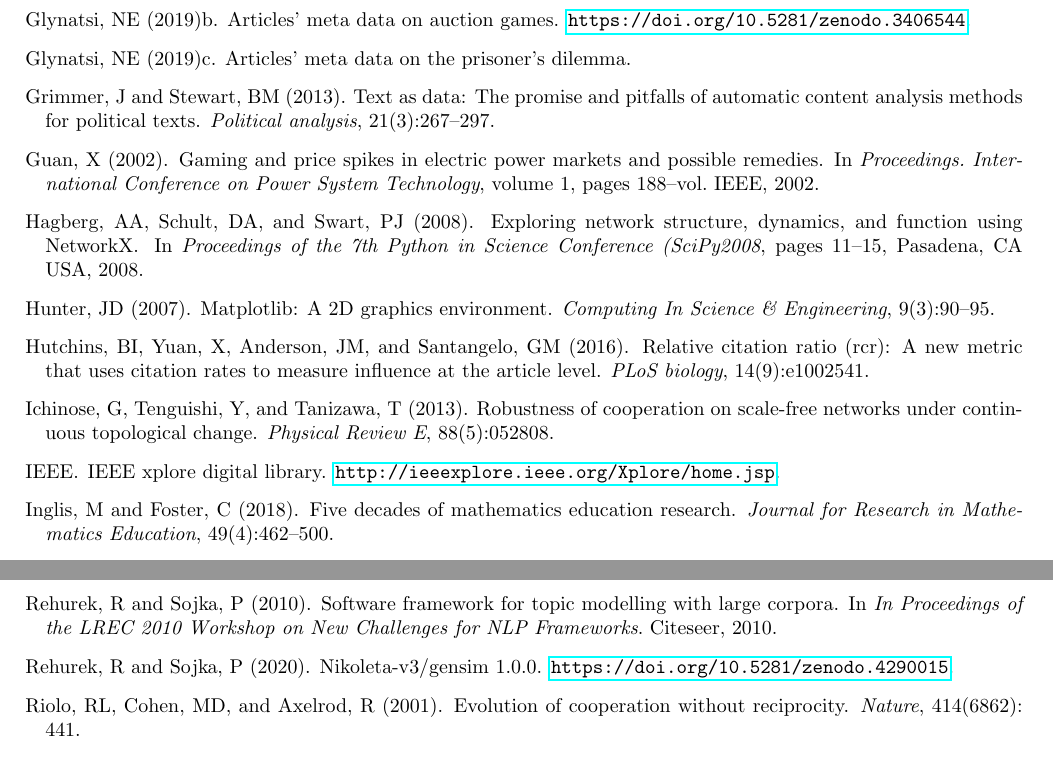
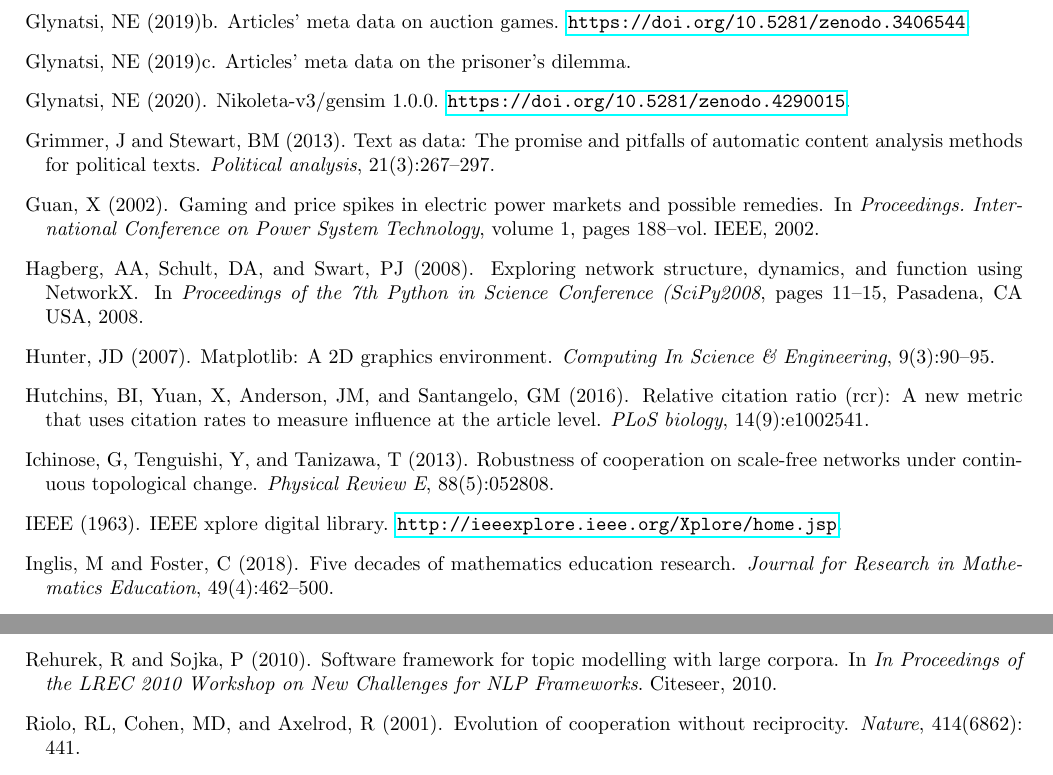
Before and after one commit to Nikoleta-v3/bibliometric-study-of-the-prisoners-dilemma, a LaTeX paper (main.tex): two parts of pages 15 and 16 of 21, joined at a grey line, cut so that both start at the same text. Compiled offline with pdfLaTeX.

Commit message:
go over text and check references style

```diff
--- a/main.tex
+++ b/main.tex
@@ -1122,6 +1122,11 @@ in~\citep{auction_data_2018, anarchy_data_2018, pd_data_2018}.
     Glynatsi, NE (2019){\natexlab{c}}.
     \newblock Articles' meta data on the prisoner's dilemma.
 
+    \bibitem[Glynatsi(2020)]{gensim_nikoleta}
+    Glynatsi, NE (2020).
+    \newblock Nikoleta-v3/gensim 1.0.0.
+    \newblock \url{https://doi.org/10.5281/zenodo.4290015}.
+
     \bibitem[Grimmer and Stewart(2013)]{Grimmer2013}
     Grimmer, J and Stewart, BM (2013).
     \newblock Text as data: The promise and pitfalls of automatic content analysis
@@ -1161,8 +1166,8 @@ in~\citep{auction_data_2018, anarchy_data_2018, pd_data_2018}.
       topological change.
     \newblock \emph{Physical Review E}, 88\penalty0 (5):\penalty0 052808.
 
-    \bibitem[IEEE()]{ieee}
-    IEEE.
+    \bibitem[IEEE(1963)]{ieee}
+    IEEE (1963).
     \newblock {IEEE} xplore digital library.
     \newblock \url{http://ieeexplore.ieee.org/Xplore/home.jsp}.
 
@@ -1294,11 +1299,6 @@ in~\citep{auction_data_2018, anarchy_data_2018, pd_data_2018}.
     \newblock Software framework for topic modelling with large corpora.
     \newblock In \emph{In Proceedings of the LREC 2010 Workshop on New Challenges
       for NLP Frameworks}. Citeseer, 2010.
-
-    \bibitem[Rehurek and Sojka(2020)]{gensim_nikoleta}
-    Rehurek, R and Sojka, P (2020).
-    \newblock Nikoleta-v3/gensim 1.0.0.
-    \newblock \url{https://doi.org/10.5281/zenodo.4290015}.
 
     \bibitem[Riolo et~al.(2001)Riolo, Cohen, and Axelrod]{Riolo2001}
     Riolo, RL, Cohen, MD, and Axelrod, R (2001).
```
Also changed, not shown: main.pdf, main.tex (6 more changed lines), 1 other file.
